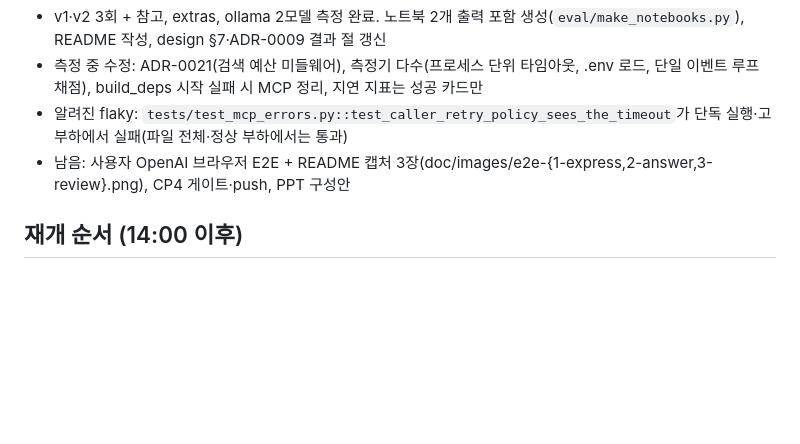
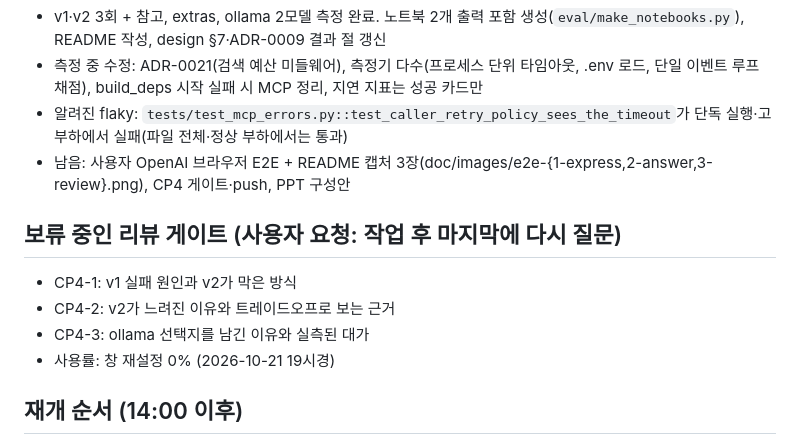
Before and after one commit to seulstat/skala-ai-miniproject, a Markdown page: doc/handoff/lead-progress.md, the part around the change. Rendered like a GitHub page; blank space fills up the shorter version.

Commit message:
[lead] 발표 구성안, 보류 리뷰 질문 기록

```diff
--- a/doc/handoff/lead-progress.md
+++ b/doc/handoff/lead-progress.md
@@ -168,6 +168,12 @@
 - 알려진 flaky: `tests/test_mcp_errors.py::test_caller_retry_policy_sees_the_timeout`가 단독 실행·고부하에서 실패(파일 전체·정상 부하에서는 통과)
 - 남음: 사용자 OpenAI 브라우저 E2E + README 캡처 3장(doc/images/e2e-{1-express,2-answer,3-review}.png), CP4 게이트·push, PPT 구성안
 
+## 보류 중인 리뷰 게이트 (사용자 요청: 작업 후 마지막에 다시 질문)
+- CP4-1: v1 실패 원인과 v2가 막은 방식
+- CP4-2: v2가 느려진 이유와 트레이드오프로 보는 근거
+- CP4-3: ollama 선택지를 남긴 이유와 실측된 대가
+- 사용률: 창 재설정 0% (2026-10-21 19시경)
+
 ## 재개 순서 (14:00 이후)
 1. 사용률 확인
 2. ADR-0017·0018 판정 → 필요한 A1 수정 지시(라우터 None 처리, 새 턴 초기화) 또는 수용
```
Also changed, not shown: doc/presentation/outline.md (added, +113 -0 lines).
